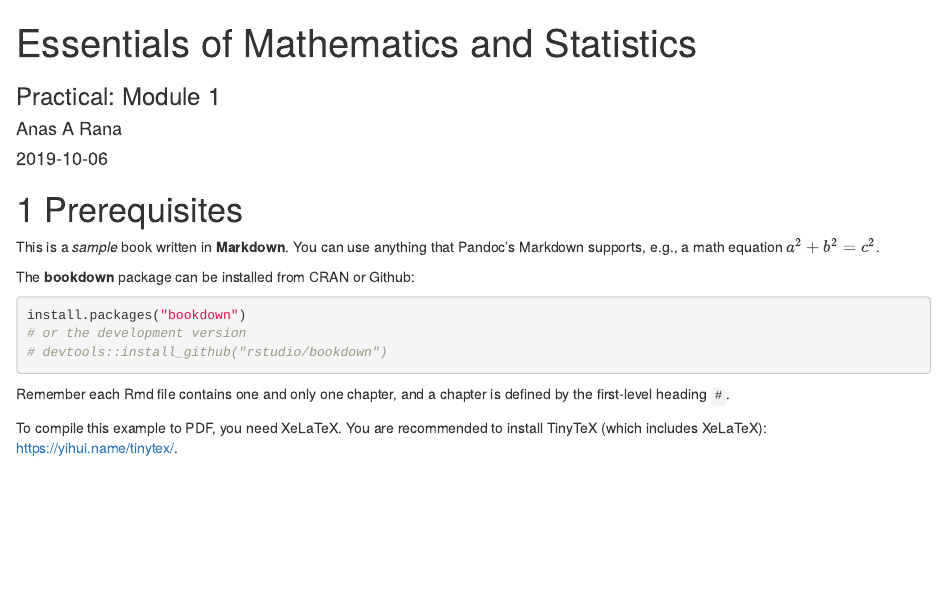
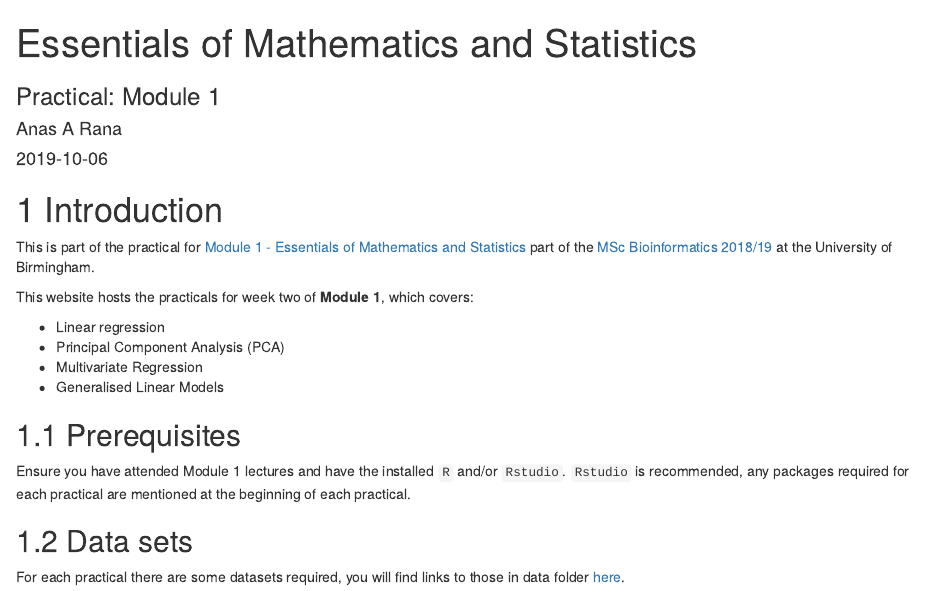
Before and after one commit to anasrana/module1-practical_Bham, an R Markdown document (index.Rmd): the page in a window 1100 px wide, from its top. Rendered offline with R 4.5, knitr and Pandoc, with nearby package versions; drawn as R Markdown's standard HTML page in place of the format the file asks for.

Commit message:
small updates fix typos

````diff
--- a/index.Rmd
+++ b/index.Rmd
@@ -5,8 +5,7 @@ date: "`r Sys.Date()`"
 bibliography:
 - book.bib
 - packages.bib
-description: This contains practicals for the second week of module 1 (_Essentials
-  of Mathematics and Statistics_).
+description: This contains practicals for the second week of module 1 (_Essentials of Mathematics and Statistics_).
 documentclass: book
 link-citations: yes
 site: bookdown::gitbook
@@ -15,24 +16,20 @@ biblio-style: apalike
 ---
 
-# Prerequisites
+# Introduction
 
-This is a _sample_ book written in **Markdown**. You can use anything that Pandoc's Markdown supports, e.g., a math equation $a^2 + b^2 = c^2$.
+This is part of the practical for [Module 1 - Essentials of Mathematics and Statistics](https://canvas.bham.ac.uk/courses/39247/pages/essentials-of-biology-mathematics-and-statistics) part of the [MSc Bioinformatics 2018/19](https://www.birmingham.ac.uk/postgraduate/courses/taught/med/bioinformatics.aspx) at the University of Birmingham.
 
-The **bookdown** package can be installed from CRAN or Github:
+This website hosts the practicals for week two of **Module 1**, which covers:
 
-```{r eval=FALSE}
-install.packages("bookdown")
-# or the development version
-# devtools::install_github("rstudio/bookdown")
-```
+- Linear regression
+- Principal Component Analysis (PCA)
+- Multivariate Regression
+- Generalised Linear Models
 
-Remember each Rmd file contains one and only one chapter, and a chapter is defined by the first-level heading `#`.
+## Prerequisites
 
-To compile this example to PDF, you need XeLaTeX. You are recommended to install TinyTeX (which includes XeLaTeX): <https://yihui.name/tinytex/>.
+Ensure you have attended Module 1 lectures and have the installed `R` and/or `Rstudio`. `Rstudio` is recommended, any packages required for each practical are mentioned at the beginning of each practical.
 
-```{r include=FALSE}
-# automatically create a bib database for R packages
-knitr::write_bib(c(
-  .packages(), 'bookdown', 'knitr', 'rmarkdown'
-), 'packages.bib')
-```
+## Data sets
+
+For each practical there are some datasets required, you will find links to those in data folder [here](https://github.com/anasrana/module1-practical_Bham/tree/master/data).
````
Also changed, not shown: 01-linear-regression.Rmd (+7 -7 lines), README.md, index.Rmd (2 more changed lines).
